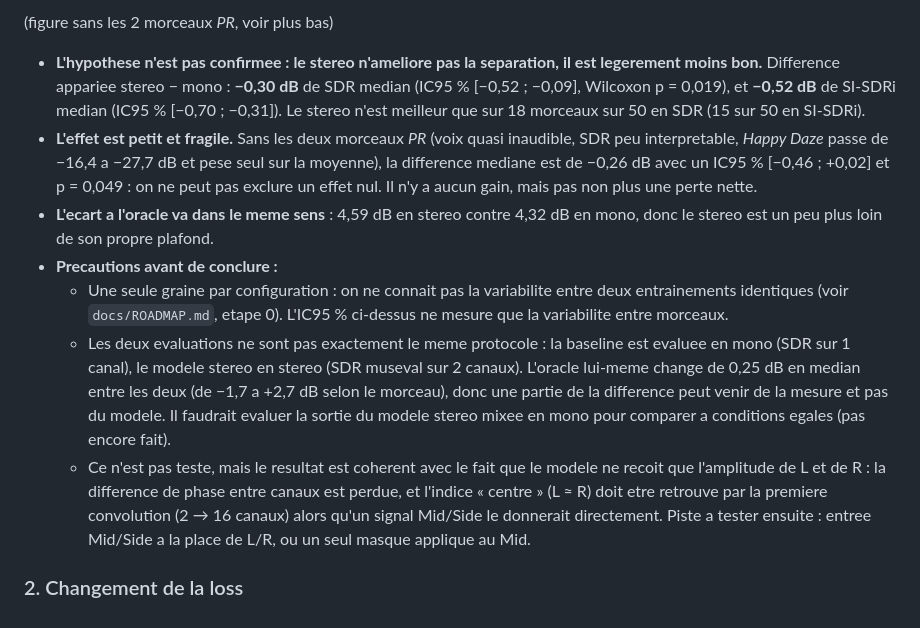
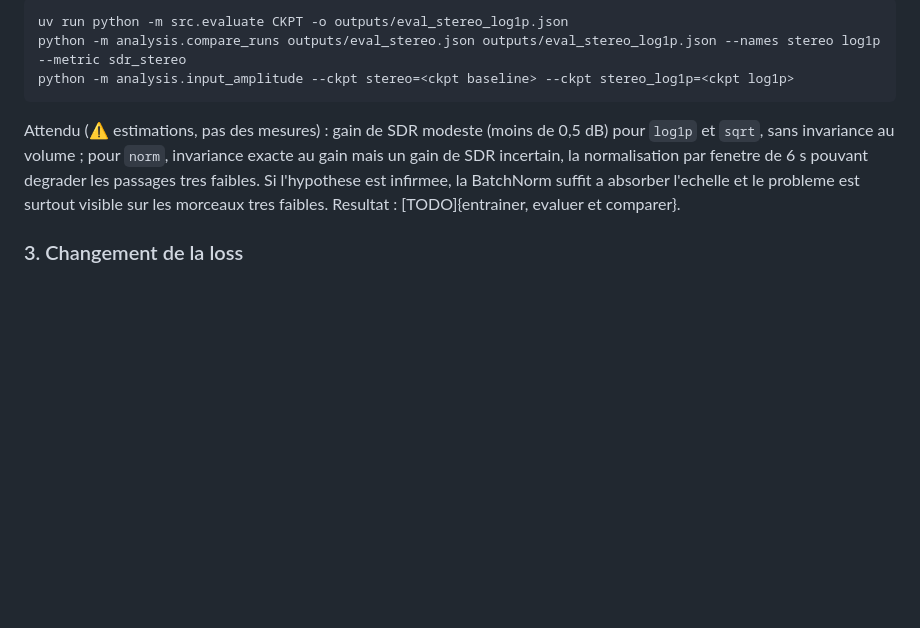
Before and after one commit to GabrielPlayeur/SingingVoiceSeparation, a Markdown page: README.md, the part around the change printed below. Drawn GitHub-style; blank space fills up the shorter version.

````diff
--- a/README.md
+++ b/README.md
@@ -126,12 +175,10 @@ Resultats sur les 50 morceaux de test (`uv run python -m src.evaluate CKPT -o ou
 
-(figure sans les 2 morceaux *PR*, voir plus bas)
+```
+uv run python -m src.evaluate CKPT -o outputs/eval_stereo_log1p.json
+python -m analysis.compare_runs outputs/eval_stereo.json outputs/eval_stereo_log1p.json --names stereo log1p --metric sdr_stereo
+python -m analysis.input_amplitude --ckpt stereo=<ckpt baseline> --ckpt stereo_log1p=<ckpt log1p>
+```
 
-- **L'hypothese n'est pas confirmee : le stereo n'ameliore pas la separation, il est legerement moins bon.** Difference appariee stereo − mono : **−0,30 dB** de SDR median (IC95 % [−0,52 ; −0,09], Wilcoxon p = 0,019), et **−0,52 dB** de SI-SDRi median (IC95 % [−0,70 ; −0,31]). Le stereo n'est meilleur que sur 18 morceaux sur 50 en SDR (15 sur 50 en SI-SDRi).
-- **L'effet est petit et fragile.** Sans les deux morceaux *PR* (voix quasi inaudible, SDR peu interpretable, *Happy Daze* passe de −16,4 a −27,7 dB et pese seul sur la moyenne), la difference mediane est de −0,26 dB avec un IC95 % [−0,46 ; +0,02] et p = 0,049 : on ne peut pas exclure un effet nul. Il n'y a aucun gain, mais pas non plus une perte nette.
-- **L'ecart a l'oracle va dans le meme sens** : 4,59 dB en stereo contre 4,32 dB en mono, donc le stereo est un peu plus loin de son propre plafond.
-- **Precautions avant de conclure :**
-  - Une seule graine par configuration : on ne connait pas la variabilite entre deux entrainements identiques (voir `docs/ROADMAP.md`, etape 0). L'IC95 % ci-dessus ne mesure que la variabilite entre morceaux.
-  - Les deux evaluations ne sont pas exactement le meme protocole : la baseline est evaluee en mono (SDR sur 1 canal), le modele stereo en stereo (SDR museval sur 2 canaux). L'oracle lui-meme change de 0,25 dB en median entre les deux (de −1,7 a +2,7 dB selon le morceau), donc une partie de la difference peut venir de la mesure et pas du modele. Il faudrait evaluer la sortie du modele stereo mixee en mono pour comparer a conditions egales (pas encore fait).
-  - Ce n'est pas teste, mais le resultat est coherent avec le fait que le modele ne recoit que l'amplitude de L et de R : la difference de phase entre canaux est perdue, et l'indice « centre » (L ≈ R) doit etre retrouve par la premiere convolution (2 → 16 canaux) alors qu'un signal Mid/Side le donnerait directement. Piste a tester ensuite : entree Mid/Side a la place de L/R, ou un seul masque applique au Mid.
+Attendu (⚠ estimations, pas des mesures) : gain de SDR modeste (moins de 0,5 dB) pour `log1p` et `sqrt`, sans invariance au volume ; pour `norm`, invariance exacte au gain mais un gain de SDR incertain, la normalisation par fenetre de 6 s pouvant degrader les passages tres faibles. Si l'hypothese est infirmee, la BatchNorm suffit a absorber l'echelle et le probleme est surtout visible sur les morceaux tres faibles. Resultat : [TODO]{entrainer, evaluer et comparer}.
 
-### 2. Changement de la loss
+### 3. Changement de la loss
````
Also changed, not shown: other parts of README.md (+56 -7 lines), figures/compare_mono_stereo.png (deleted), figures/compare_mono_stereo_protocole_stereo.png (added), figures/compare_mono_stereo_sans_exclus.png (deleted), figures/compare_mono_stereo_si_sdri.png (deleted), figures/input_amplitude_levels.png (added), figures/input_gain_sensitivity.png (added), 8 other files.
